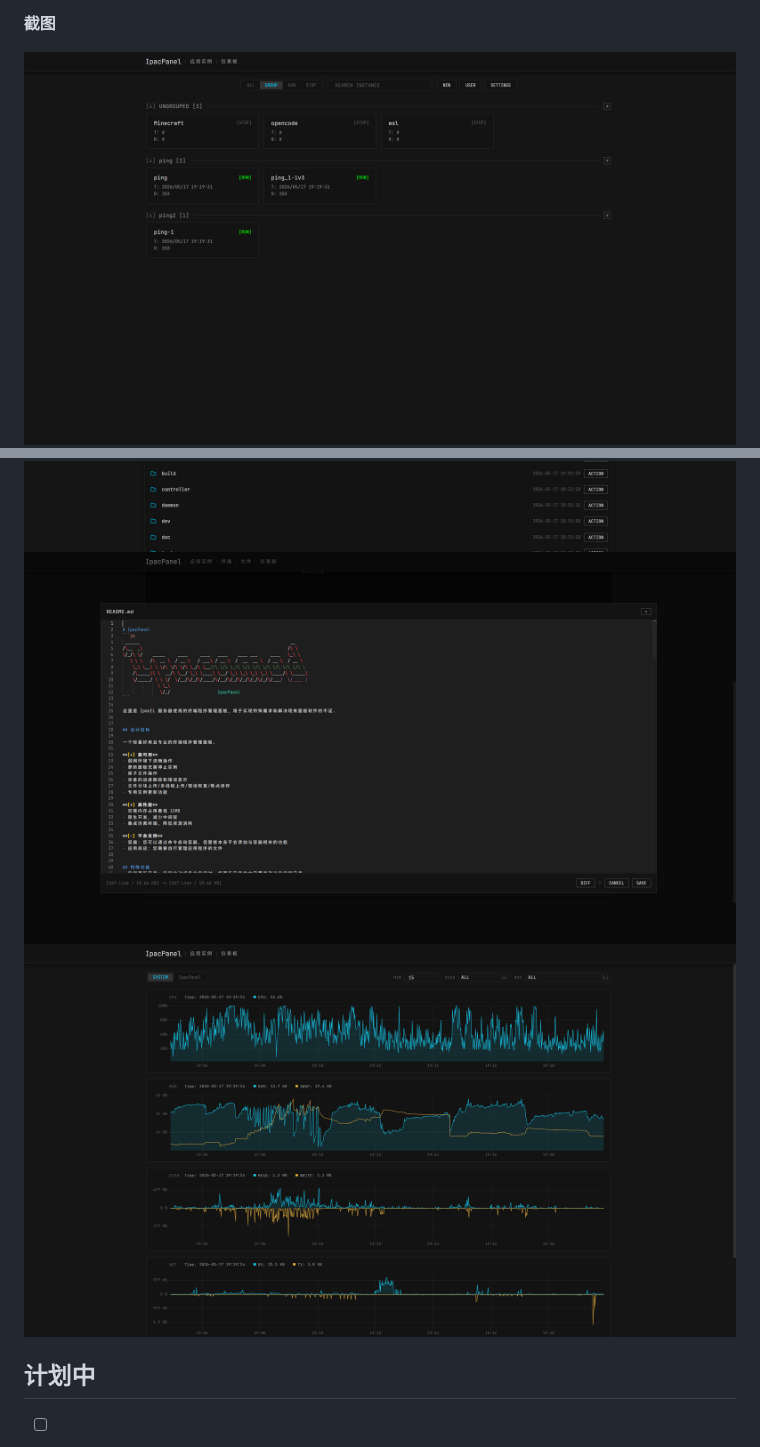
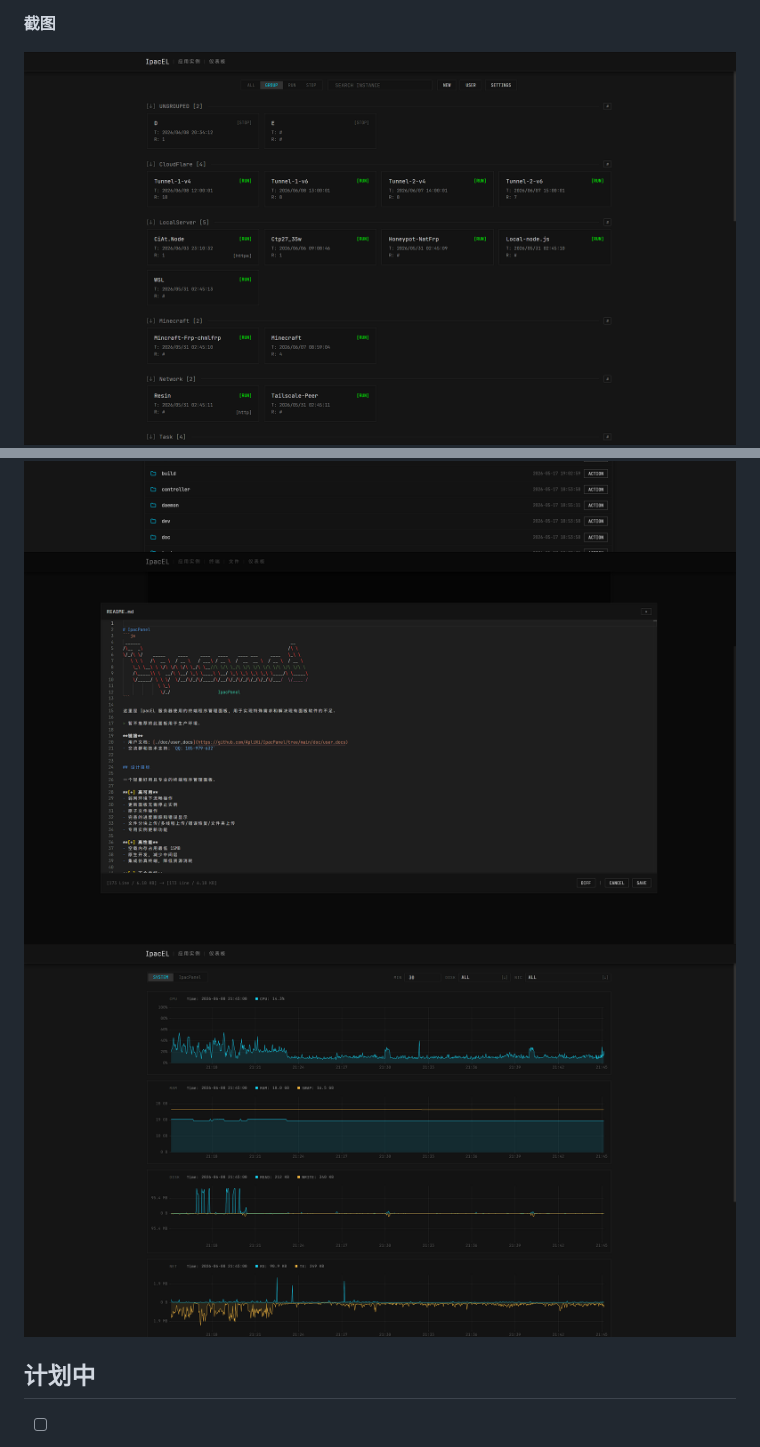
Before and after one commit to ApliNi/IpacPanel, a Markdown page: README.md, 2 parts joined by grey strips. Rendered like a GitHub page; pictures changed too: doc/images/img_2026-05-17_19-19-38.png (deleted), doc/images/img_2026-05-17_19-19-57.png (deleted), doc/images/img_2026-05-17_19-20-47.png (deleted).

Commit message:
更新截图

```diff
--- a/README.md
+++ b/README.md
@@ -57,10 +57,10 @@
 
 **截图**
 
-![](doc/images/img_2026-05-17_19-19-38.png)
+![](doc/images/img_2026-06-08_21-44-39.png)
 ![](doc/images/img_2026-05-17_19-20-27.png)
-![](doc/images/img_2026-05-17_19-20-47.png)
-![](doc/images/img_2026-05-17_19-19-57.png)
+![](doc/images/img_2026-06-08_21-45-01.png)
+![](doc/images/img_2026-06-08_21-45-11.png)
 
 
 ## 计划中
```
